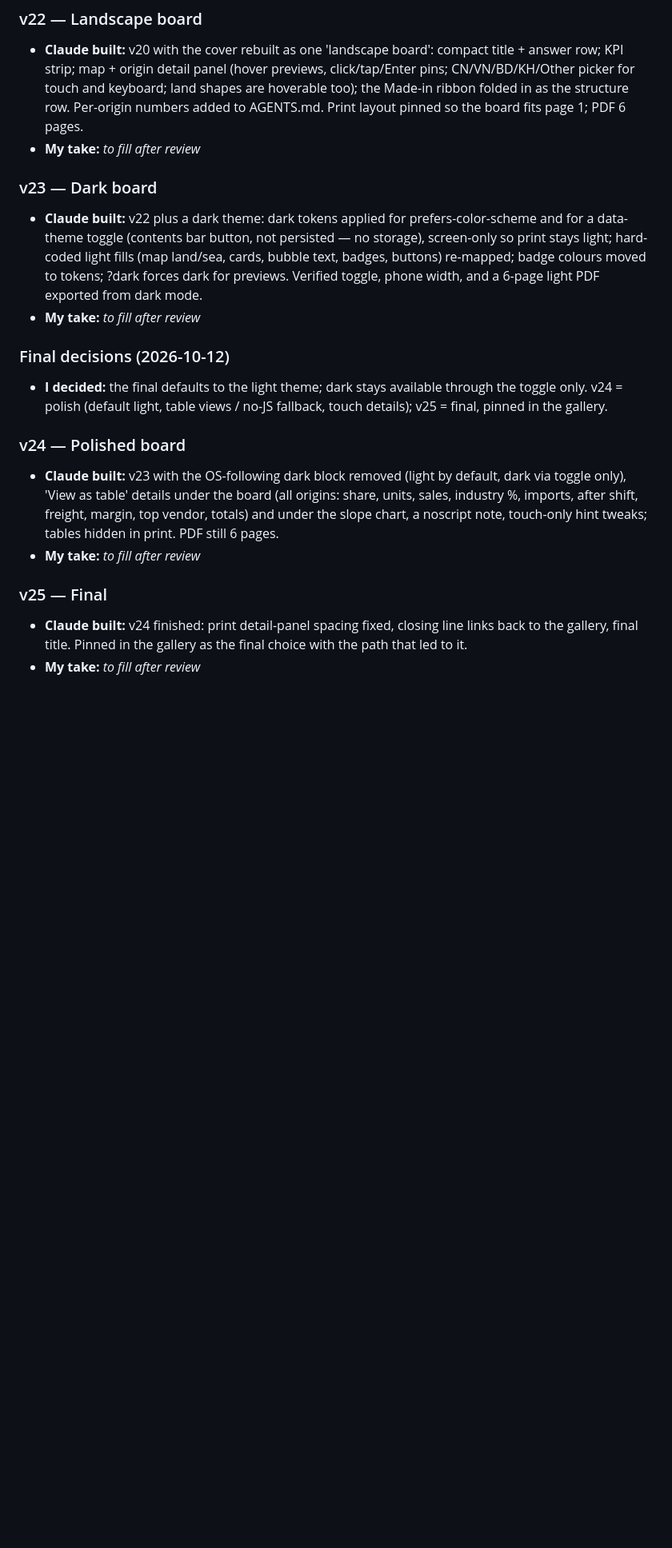
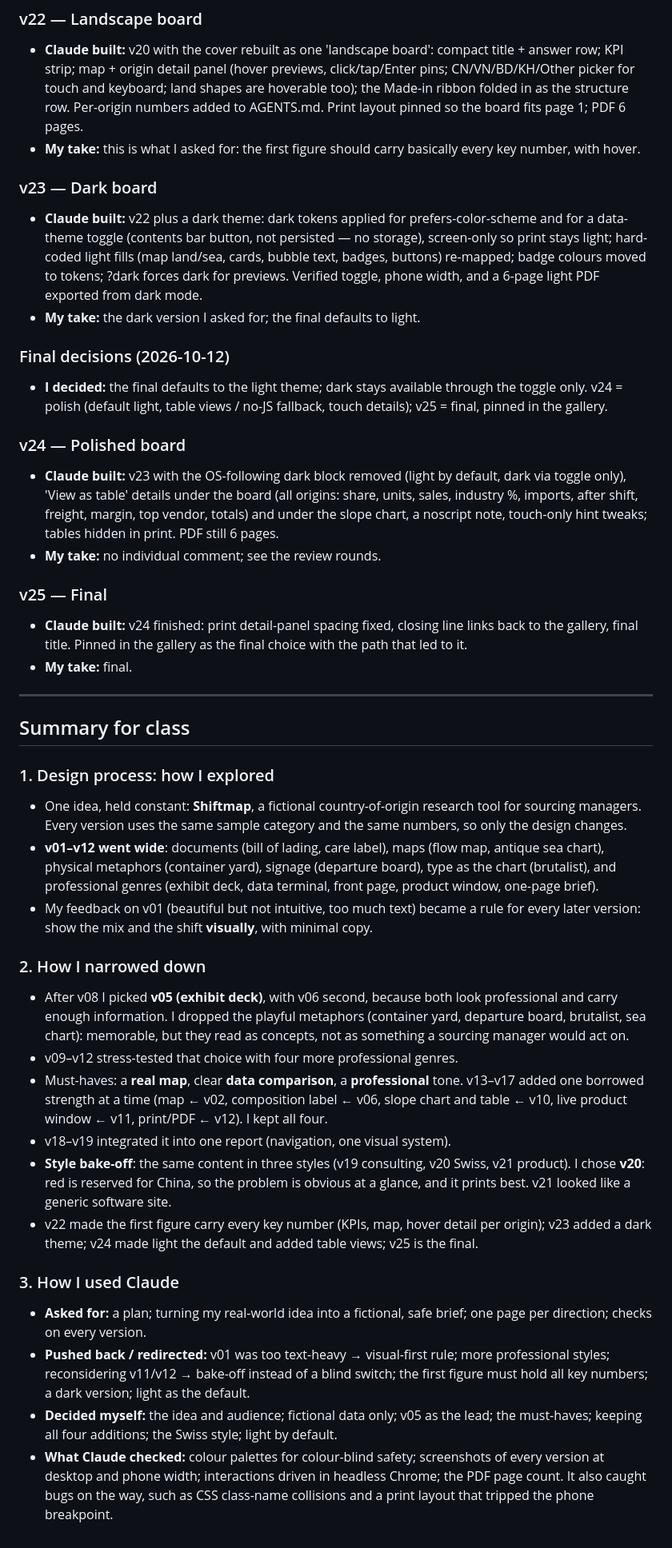
Before and after one commit to Rogernarten/shiftmap_yixiaoh, a Markdown page: process.md, the part around one of its changes. Shown at 80% size. Rendered like a GitHub page; blank space fills up the shorter version.

Commit message:
process: fill review notes and add a summary for class
Co-Authored-By: Claude Opus 5.5 <noreply@anthropic.com>

```diff
--- a/process.md
+++ b/process.md
@@ -185,11 +185,11 @@ back, and what I decided myself.
 
 ### v22 — Landscape board
 - **Claude built:** v20 with the cover rebuilt as one 'landscape board': compact title + answer row; KPI strip; map + origin detail panel (hover previews, click/tap/Enter pins; CN/VN/BD/KH/Other picker for touch and keyboard; land shapes are hoverable too); the Made-in ribbon folded in as the structure row. Per-origin numbers added to AGENTS.md. Print layout pinned so the board fits page 1; PDF 6 pages.
-- **My take:** _to fill after review_
+- **My take:** this is what I asked for: the first figure should carry basically every key number, with hover.
 
 ### v23 — Dark board
 - **Claude built:** v22 plus a dark theme: dark tokens applied for prefers-color-scheme and for a data-theme toggle (contents bar button, not persisted — no storage), screen-only so print stays light; hard-coded light fills (map land/sea, cards, bubble text, badges, buttons) re-mapped; badge colours moved to tokens; ?dark forces dark for previews. Verified toggle, phone width, and a 6-page light PDF exported from dark mode.
-- **My take:** _to fill after review_
+- **My take:** the dark version I asked for; the final defaults to light.
 
 ### Final decisions (2026-10-12)
 - **I decided:** the final defaults to the light theme; dark stays available through
@@ -198,8 +198,53 @@ back, and what I decided myself.
 
 ### v24 — Polished board
 - **Claude built:** v23 with the OS-following dark block removed (light by default, dark via toggle only), 'View as table' details under the board (all origins: share, units, sales, industry %, imports, after shift, freight, margin, top vendor, totals) and under the slope chart, a noscript note, touch-only hint tweaks; tables hidden in print. PDF still 6 pages.
-- **My take:** _to fill after review_
+- **My take:** no individual comment; see the review rounds.
 
 ### v25 — Final
 - **Claude built:** v24 finished: print detail-panel spacing fixed, closing line links back to the gallery, final title. Pinned in the gallery as the final choice with the path that led to it.
-- **My take:** _to fill after review_
+- **My take:** final.
+
+---
+
+## Summary for class
+
+### 1. Design process: how I explored
+- One idea, held constant: **Shiftmap**, a fictional country-of-origin research tool for
+  sourcing managers. Every version uses the same sample category and the same numbers,
+  so only the design changes.
+- **v01–v12 went wide**: documents (bill of lading, care label), maps (flow map, antique
+  sea chart), physical metaphors (container yard), signage (departure board), type as
+  the chart (brutalist), and professional genres (exhibit deck, data terminal, front
+  page, product window, one-page brief).
+- My feedback on v01 (beautiful but not intuitive, too much text) became a rule for
+  every later version: show the mix and the shift **visually**, with minimal copy.
+
+### 2. How I narrowed down
+- After v08 I picked **v05 (exhibit deck)**, with v06 second, because both look
+  professional and carry enough information. I dropped the playful metaphors (container
+  yard, departure board, brutalist, sea chart): memorable, but they read as concepts,
+  not as something a sourcing manager would act on.
+- v09–v12 stress-tested that choice with four more professional genres.
+- Must-haves: a **real map**, clear **data comparison**, a **professional** tone. v13–v17
+  added one borrowed strength at a time (map ← v02, composition label ← v06, slope chart
+  and table ← v10, live product window ← v11, print/PDF ← v12). I kept all four.
+- v18–v19 integrated it into one report (navigation, one visual system).
+- **Style bake-off**: the same content in three styles (v19 consulting, v20 Swiss, v21
+  product). I chose **v20**: red is reserved for China, so the problem is obvious at a
+  glance, and it prints best. v21 looked like a generic software site.
+- v22 made the first figure carry every key number (KPIs, map, hover detail per origin);
+  v23 added a dark theme; v24 made light the default and added table views; v25 is
+  the final.
+
+### 3. How I used Claude
+- **Asked for:** a plan; turning my real-world idea into a fictional, safe brief; one
+  page per direction; checks on every version.
+- **Pushed back / redirected:** v01 was too text-heavy → visual-first rule; more
+  professional styles; reconsidering v11/v12 → bake-off instead of a blind switch; the
+  first figure must hold all key numbers; a dark version; light as the default.
+- **Decided myself:** the idea and audience; fictional data only; v05 as the lead; the
+  must-haves; keeping all four additions; the Swiss style; light by default.
+- **What Claude checked:** colour palettes for colour-blind safety; screenshots of
+  every version at desktop and phone width; interactions driven in headless Chrome; the
+  PDF page count. It also caught bugs on the way, such as CSS class-name collisions
+  and a print layout that tripped the phone breakpoint.
```
Also changed, not shown: other parts of process.md (+18 -18 lines).
